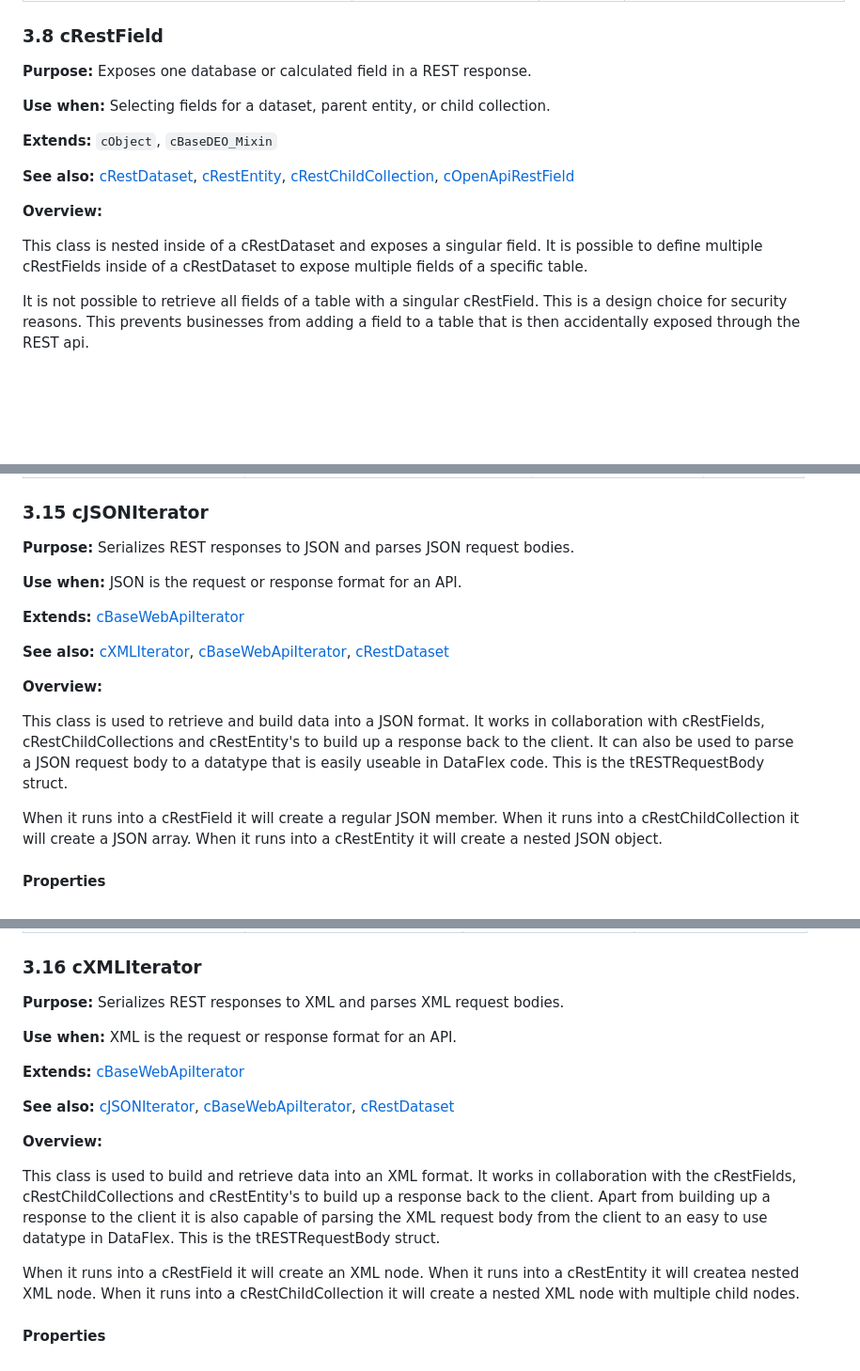
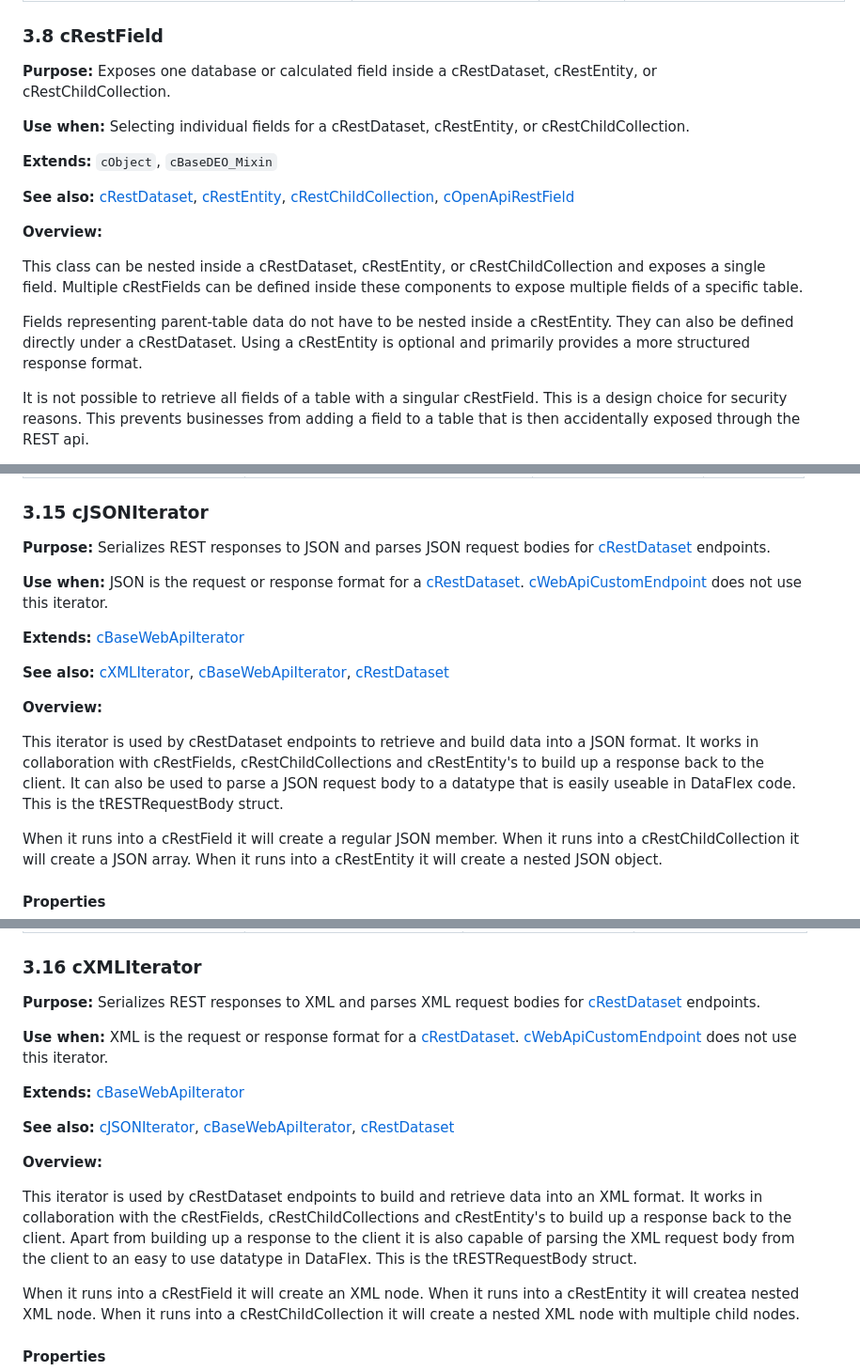
Before and after one commit to DataFlex-dev/Web-API-Framework, a Markdown page: Web API Library/Help/Technical documentation WEB API framework.md, 3 parts joined by grey strips. Shown at 94% size. Drawn GitHub-style; blank space fills up the shorter version.

```diff
--- a/Web API Library/Help/Technical documentation WEB API framework.md
+++ b/Web API Library/Help/Technical documentation WEB API framework.md
@@ -1146,9 +1169,9 @@ This is a endpoint that only exposes the OpenApi specification. The cSwaggerUI c
 
 ### 3.8 cRestField
 
-**Purpose:** Exposes one database or calculated field in a REST response.
-
-**Use when:** Selecting fields for a dataset, parent entity, or child collection.
+**Purpose:** Exposes one database or calculated field inside a cRestDataset, cRestEntity, or cRestChildCollection.
+
+**Use when:** Selecting individual fields for a cRestDataset, cRestEntity, or cRestChildCollection.
 
 **Extends:** `cObject`, `cBaseDEO_Mixin`
 
@@ -1156,7 +1179,9 @@ This is a endpoint that only exposes the OpenApi specification. The cSwaggerUI c
 
 **Overview:**
 
-This class is nested inside of a cRestDataset and exposes a singular field. It is possible to define multiple cRestFields inside of a cRestDataset to expose multiple fields of a specific table.
+This class can be nested inside a cRestDataset, cRestEntity, or cRestChildCollection and exposes a single field. Multiple cRestFields can be defined inside these components to expose multiple fields of a specific table.
+
+Fields representing parent-table data do not have to be nested inside a cRestEntity. They can also be defined directly under a cRestDataset. Using a cRestEntity is optional and primarily provides a more structured response format.
 
 It is not possible to retrieve all fields of a table with a singular cRestField. This is a design choice for security reasons. This prevents businesses from adding a field to a table that is then accidentally exposed through the REST api.
 
@@ -1444,9 +1469,9 @@ This class covers the shared functionality for each iterator. It's meant as a ba
 
 ### 3.15 cJSONIterator
 
-**Purpose:** Serializes REST responses to JSON and parses JSON request bodies.
-
-**Use when:** JSON is the request or response format for an API.
+**Purpose:** Serializes REST responses to JSON and parses JSON request bodies for [cRestDataset](#34-crestdataset) endpoints.
+
+**Use when:** JSON is the request or response format for a [cRestDataset](#34-crestdataset). [cWebApiCustomEndpoint](#35-cwebapicustomendpoint) does not use this iterator.
 
 **Extends:** [cBaseWebApiIterator](#314-cbasewebapiiterator)
 
@@ -1454,7 +1479,7 @@ This class covers the shared functionality for each iterator. It's meant as a ba
 
 **Overview:**
 
-This class is used to retrieve and build data into a JSON format. It works in collaboration with cRestFields, cRestChildCollections and cRestEntity's to build up a response back to the client. It can also be used to parse a JSON request body to a datatype that is easily useable in DataFlex code. This is the tRESTRequestBody struct.
+This iterator is used by cRestDataset endpoints to retrieve and build data into a JSON format. It works in collaboration with cRestFields, cRestChildCollections and cRestEntity's to build up a response back to the client. It can also be used to parse a JSON request body to a datatype that is easily useable in DataFlex code. This is the tRESTRequestBody struct.
 
 When it runs into a cRestField it will create a regular JSON member. When it runs into a cRestChildCollection it will create a JSON array. When it runs into a cRestEntity it will create a nested JSON object.
 
@@ -1483,9 +1508,9 @@ When it runs into a cRestField it will create a regular JSON member. When it run
 
 ### 3.16 cXMLIterator
 
-**Purpose:** Serializes REST responses to XML and parses XML request bodies.
-
-**Use when:** XML is the request or response format for an API.
+**Purpose:** Serializes REST responses to XML and parses XML request bodies for [cRestDataset](#34-crestdataset) endpoints.
+
+**Use when:** XML is the request or response format for a [cRestDataset](#34-crestdataset). [cWebApiCustomEndpoint](#35-cwebapicustomendpoint) does not use this iterator.
 
 **Extends:** [cBaseWebApiIterator](#314-cbasewebapiiterator)
 
@@ -1493,7 +1518,7 @@ When it runs into a cRestField it will create a regular JSON member. When it run
 
 **Overview:**
 
-This class is used to build and retrieve data into an XML format. It works in collaboration with the cRestFields, cRestChildCollections and cRestEntity's to build up a response back to the client. Apart from building up a response to the client it is also capable of parsing the XML request body from the client to an easy to use datatype in DataFlex. This is the tRESTRequestBody struct.
+This iterator is used by cRestDataset endpoints to build and retrieve data into an XML format. It works in collaboration with the cRestFields, cRestChildCollections and cRestEntity's to build up a response back to the client. Apart from building up a response to the client it is also capable of parsing the XML request body from the client to an easy to use datatype in DataFlex. This is the tRESTRequestBody struct.
 
 When it runs into a cRestField it will create an XML node. When it runs into a cRestEntity it will createa nested XML node. When it runs into a cRestChildCollection it will create a nested XML node with multiple child nodes.
 
```
Also changed, not shown: other parts of Web API Library/Help/Technical documentation WEB API framework.md (+23 -0 lines).
